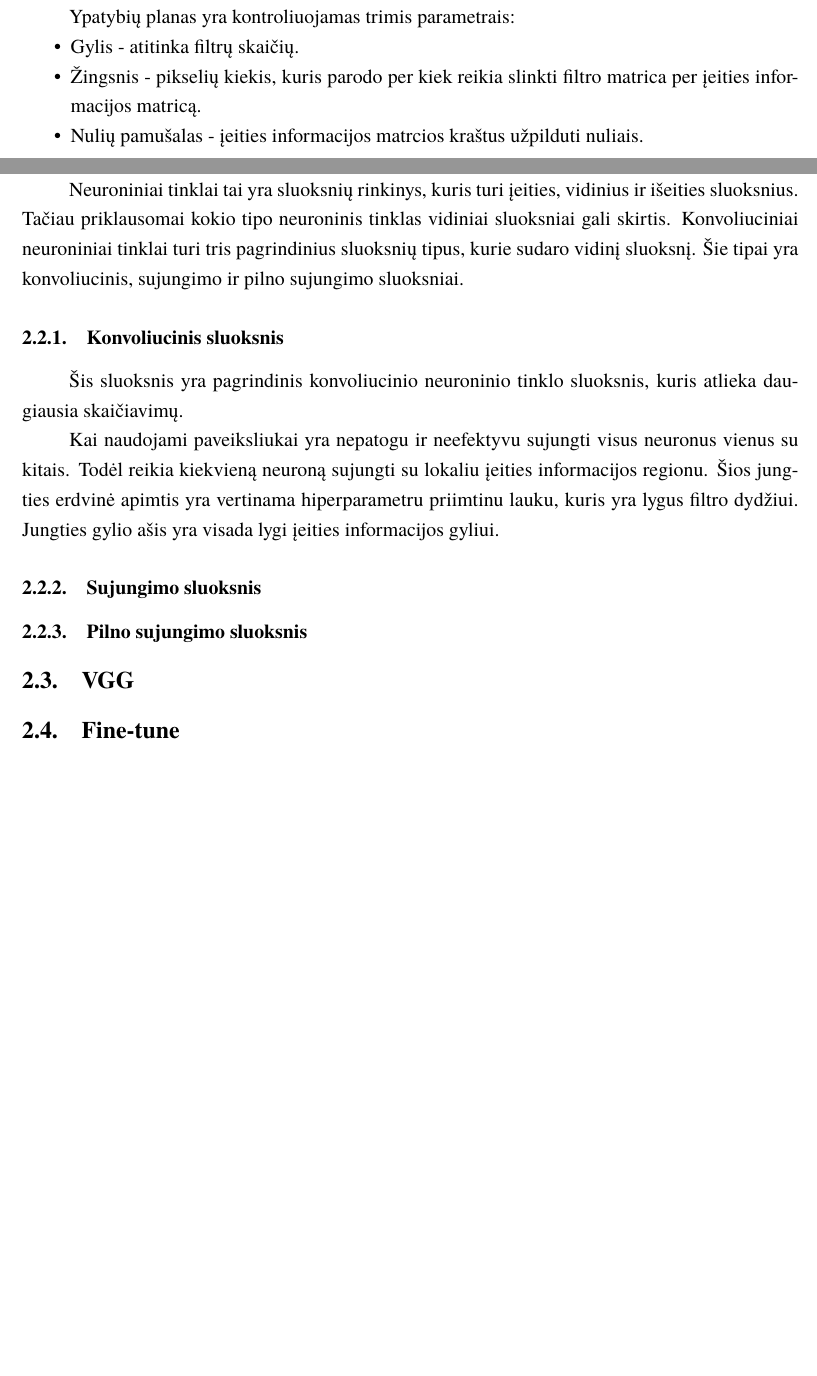
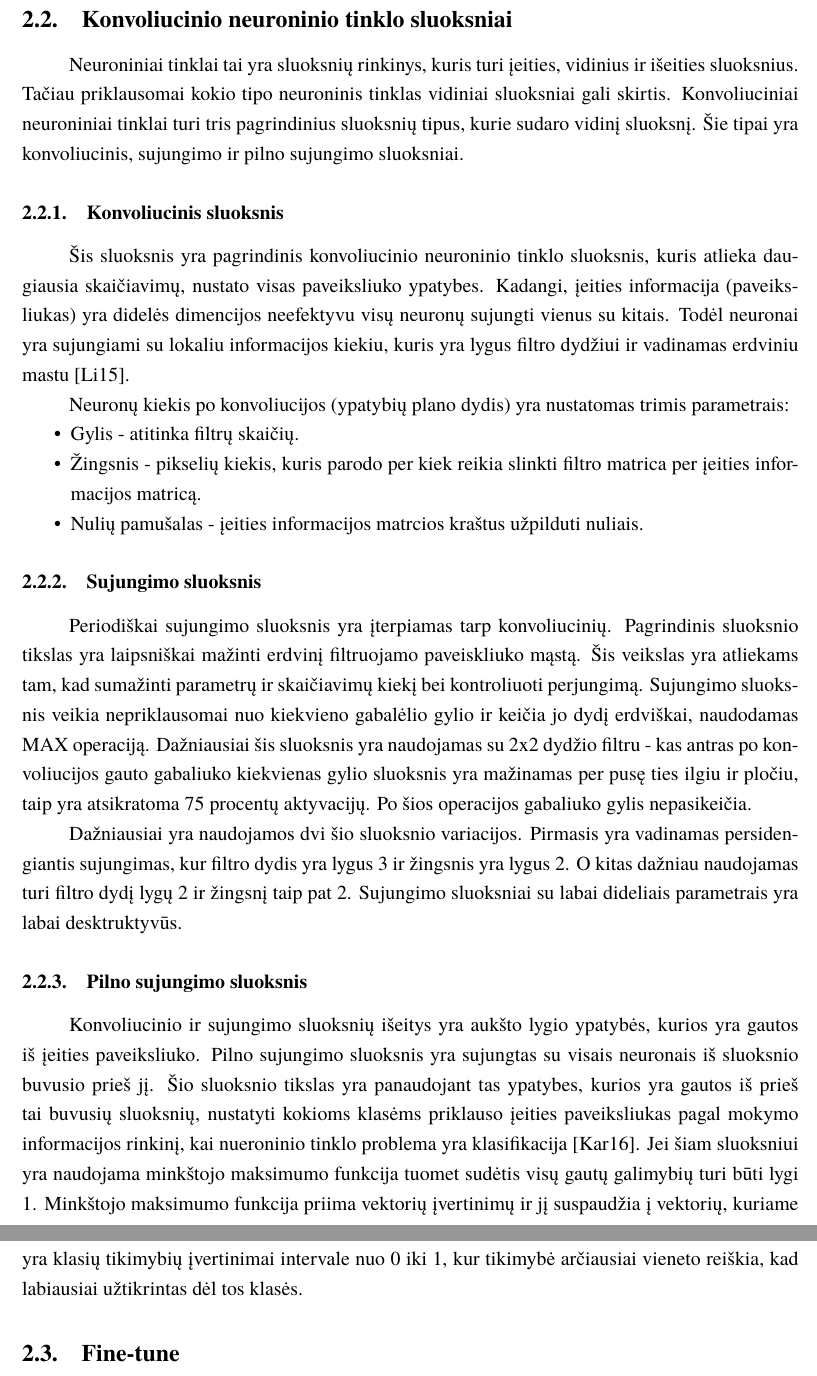
Before and after one commit to MigleVai/KursinisRepozitorija, a LaTeX document (kursinis.tex): two parts of pages 7 and 8 of 11 before the commit and two parts of pages 8 and 9 of 12 after it, joined at a grey line, cut at the place of the change, the shorter picture padded with empty space. The pictures show the PDF file kursinis.pdf that the author committed with the source.

Commit message:
Added CNN layers

```diff
--- a/kursinis.tex
+++ b/kursinis.tex
@@ -180 +180,0 @@ Mokydamasis skirtingų proporcijų ypatybių, tinklas leidžia lengvai kurti įv
-Ypatybių planas yra kontroliuojamas trimis parametrais:
@@ -190,10 +186,9 @@ kokio tipo neuroninis tinklas vidiniai sluoksniai gali skirtis. Konvoliuciniai n
 sluoksnių tipus, kurie sudaro vidinį sluoksnį. Šie tipai yra konvoliucinis, sujungimo ir pilno sujungimo sluoksniai.
 
 \subsubsection{Konvoliucinis sluoksnis}
-Šis sluoksnis yra pagrindinis konvoliucinio neuroninio tinklo sluoksnis, kuris atlieka daugiausia skaičiavimų.
+Šis sluoksnis yra pagrindinis konvoliucinio neuroninio tinklo sluoksnis, kuris atlieka daugiausia skaičiavimų, nustato visas paveiksliuko ypatybes.
+Kadangi, įeities informacija (paveiksliukas) yra didelės dimencijos neefektyvu visų neuronų sujungti vienus su kitais. Todėl neuronai yra sujungiami
+su lokaliu informacijos kiekiu, kuris yra lygus filtro dydžiui ir vadinamas erdviniu mastu \cite{layers-CS231n}.
 
-Kai naudojami paveiksliukai yra nepatogu ir neefektyvu sujungti visus neuronus vienus su kitais. Todėl reikia kiekvieną
-neuroną sujungti su lokaliu įeities informacijos regionu. Šios jungties erdvinė apimtis yra vertinama hiperparametru
-priimtinu lauku, kuris yra lygus filtro dydžiui. Jungties gylio ašis yra visada lygi įeities informacijos gyliui.
-
-
+Neuronų kiekis po konvoliucijos (ypatybių plano dydis) yra nustatomas trimis parametrais:
+\begin{itemize}
@@ -200,12 +198,26 @@ priimtinu lauku, kuris yra lygus filtro dydžiui. Jungties gylio ašis yra visad
+\end{itemize}
 
 \subsubsection{Sujungimo sluoksnis}
+Periodiškai sujungimo sluoksnis yra įterpiamas tarp konvoliucinių. Pagrindinis sluoksnio tikslas yra laipsniškai mažinti erdvinį filtruojamo paveiskliuko mąstą.
+Šis veikslas yra atliekams tam, kad sumažinti parametrų ir skaičiavimų kiekį bei kontroliuoti perjungimą. Sujungimo sluoksnis veikia nepriklausomai nuo kiekvieno
+gabalėlio gylio ir keičia jo dydį erdviškai, naudodamas MAX operaciją. Dažniausiai šis sluoksnis yra naudojamas su 2x2 dydžio filtru - kas antras po konvoliucijos
+gauto gabaliuko kiekvienas gylio sluoksnis yra mažinamas per pusę ties ilgiu ir pločiu, taip yra atsikratoma 75 procentų aktyvacijų. Po šios operacijos gabaliuko
+gylis nepasikeičia.
 
+Dažniausiai yra naudojamos dvi šio sluoksnio variacijos. Pirmasis yra vadinamas persidengiantis sujungimas, kur filtro dydis yra lygus 3 ir žingsnis yra lygus 2.
+O kitas dažniau naudojamas turi filtro dydį lygų 2 ir žingsnį taip pat 2. Sujungimo sluoksniai su labai dideliais parametrais yra labai desktruktyvūs.
 
 \subsubsection{Pilno sujungimo sluoksnis}
+Konvoliucinio ir sujungimo sluoksnių išeitys yra aukšto lygio ypatybės, kurios yra gautos iš įeities paveiksliuko. Pilno sujungimo sluoksnis yra sujungtas su visais
+neuronais iš sluoksnio buvusio prieš jį. Šio sluoksnio tikslas yra panaudojant tas ypatybes, kurios yra gautos iš prieš tai buvusių sluoksnių, nustatyti kokioms
+klasėms priklauso įeities paveiksliukas pagal mokymo informacijos rinkinį, kai nueroninio tinklo problema yra klasifikacija \cite{layers-fullyconnected}. Jei šiam sluoksniui yra naudojama
+minkštojo maksimumo funkcija tuomet sudėtis visų gautų galimybių turi būti lygi 1. Minkštojo maksimumo funkcija priima vektorių įvertinimų ir jį suspaudžia į
+vektorių, kuriame yra klasių tikimybių įvertinimai intervale nuo 0 iki 1, kur tikimybė arčiausiai vieneto reiškia, kad labiausiai užtikrintas dėl tos klasės.
 
+\subsection{Fine-tune}
 
-\subsection{VGG}
-\subsection{Fine-tune}
+\subsection{Architektūros}
+
 
 \section{Ekspermentas}
 \subsection{Technologijos}
```
Also changed, not shown: bibliografija.bib (+16 -2 lines), img/Konvoliucija.png (added), kursinis.bbl, kursinis.pdf, kursinis.tex (30 more changed lines), 5 other files.
